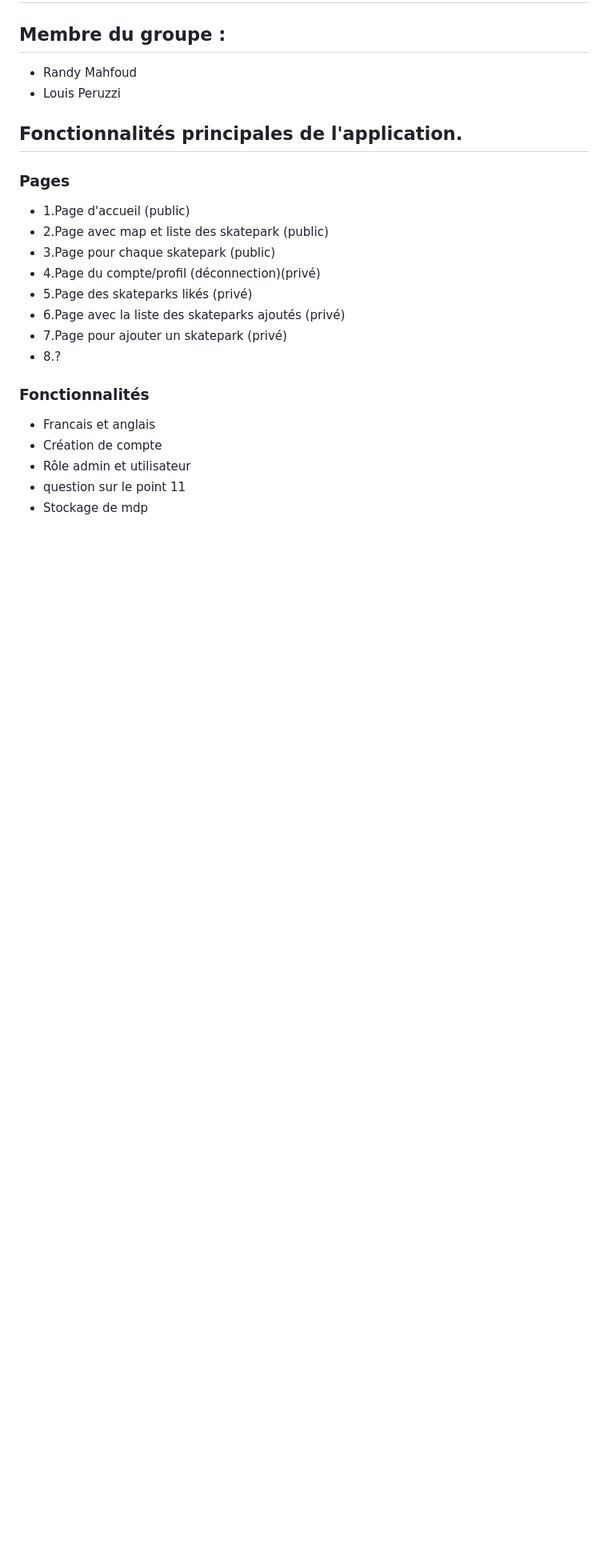
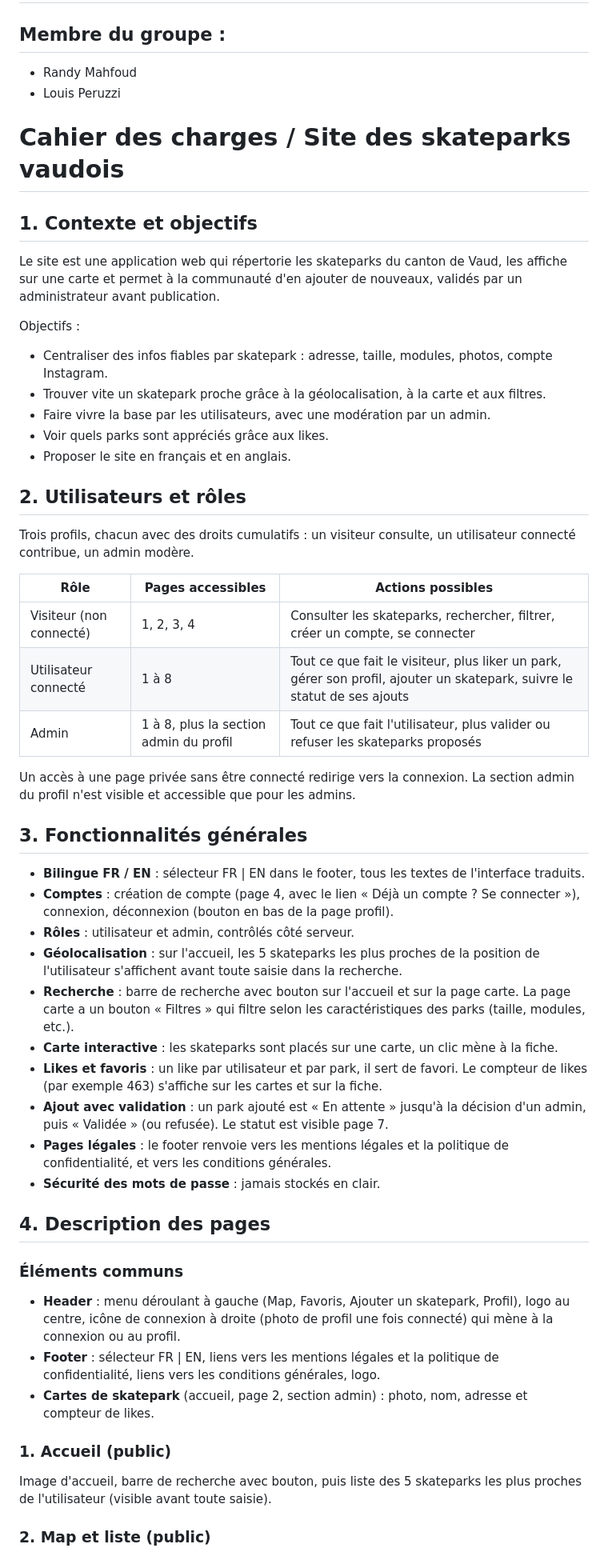
Before and after one commit to Randyheig/progserv2, a Markdown page: README.md, the part around one of its changes. Shown at 80% size. Rendered like a GitHub page; blank space fills up the shorter version.

Commit message:
Revise README with project details and requirements
Updated the README to provide detailed project specifications, user roles, features, and technical requirements for the skatepark application.

```diff
--- a/README.md
+++ b/README.md
@@ -5,23 +5,56 @@
 - Randy Mahfoud
 - Louis Peruzzi
 
-## Fonctionnalités principales de l'application.
+# Cahier des charges / Site des skateparks vaudois
 
-### Pages
+## 1. Contexte et objectifs
 
-- 1.Page d'accueil (public)
-- 2.Page avec map et liste des skatepark (public)
-- 3.Page pour chaque skatepark (public)
-- 4.Page du compte/profil (déconnection)(privé)
-- 5.Page des skateparks likés (privé)
-- 6.Page avec la liste des skateparks ajoutés (privé)
-- 7.Page pour ajouter un skatepark (privé)
-- 8.?
+Le site est une application web qui répertorie les skateparks du canton de Vaud, les affiche sur une carte et permet à la communauté d'en ajouter de nouveaux, validés par un administrateur avant publication.
 
-### Fonctionnalités
+Objectifs :
 
-- Francais et anglais
-- Création de compte
-- Rôle admin et utilisateur
-- question sur le point 11
-- Stockage de mdp
+- Centraliser des infos fiables par skatepark : adresse, taille, modules, photos, compte Instagram.
+- Trouver vite un skatepark proche grâce à la géolocalisation, à la carte et aux filtres.
+- Faire vivre la base par les utilisateurs, avec une modération par un admin.
+- Voir quels parks sont appréciés grâce aux likes.
+- Proposer le site en français et en anglais.
+
+## 2. Utilisateurs et rôles
+
+Trois profils, chacun avec des droits cumulatifs : un visiteur consulte, un utilisateur connecté contribue, un admin modère.
+
+| Rôle | Pages accessibles | Actions possibles |
+| --- | --- | --- |
+| Visiteur (non connecté) | 1, 2, 3, 4 | Consulter les skateparks, rechercher, filtrer, créer un compte, se connecter |
+| Utilisateur connecté | 1 à 8 | Tout ce que fait le visiteur, plus liker un park, gérer son profil, ajouter un skatepark, suivre le statut de ses ajouts |
+| Admin | 1 à 8, plus la section admin du profil | Tout ce que fait l'utilisateur, plus valider ou refuser les skateparks proposés |
+
+Un accès à une page privée sans être connecté redirige vers la connexion. La section admin du profil n'est visible et accessible que pour les admins.
+
+## 3. Fonctionnalités générales
+
+- **Bilingue FR / EN** : sélecteur FR | EN dans le footer, tous les textes de l'interface traduits.
+- **Comptes** : création de compte (page 4, avec le lien « Déjà un compte ? Se connecter »), connexion, déconnexion (bouton en bas de la page profil).
+- **Rôles** : utilisateur et admin, contrôlés côté serveur.
+- **Géolocalisation** : sur l'accueil, les 5 skateparks les plus proches de la position de l'utilisateur s'affichent avant toute saisie dans la recherche.
+- **Recherche** : barre de recherche avec bouton sur l'accueil et sur la page carte. La page carte a un bouton « Filtres » qui filtre selon les caractéristiques des parks (taille, modules, etc.).
+- **Carte interactive** : les skateparks sont placés sur une carte, un clic mène à la fiche.
+- **Likes et favoris** : un like par utilisateur et par park, il sert de favori. Le compteur de likes (par exemple 463) s'affiche sur les cartes et sur la fiche.
+- **Ajout avec validation** : un park ajouté est « En attente » jusqu'à la décision d'un admin, puis « Validée » (ou refusée). Le statut est visible page 7.
+- **Pages légales** : le footer renvoie vers les mentions légales et la politique de confidentialité, et vers les conditions générales.
+- **Sécurité des mots de passe** : jamais stockés en clair.
+
+## 4. Description des pages
+
+### Éléments communs
+
+- **Header** : menu déroulant à gauche (Map, Favoris, Ajouter un skatepark, Profil), logo au centre, icône de connexion à droite (photo de profil une fois connecté) qui mène à la connexion ou au profil.
+- **Footer** : sélecteur FR | EN, liens vers les mentions légales et la politique de confidentialité, liens vers les conditions générales, logo.
+- **Cartes de skatepark** (accueil, page 2, section admin) : photo, nom, adresse et compteur de likes.
+
+### 1. Accueil (public)
+
+Image d'accueil, barre de recherche avec bouton, puis liste des 5 skateparks les plus proches de l'utilisateur (visible avant toute saisie).
+
+### 2. Map et liste (public)
+
```
Also changed, not shown: other parts of README.md (+45 -0 lines).
